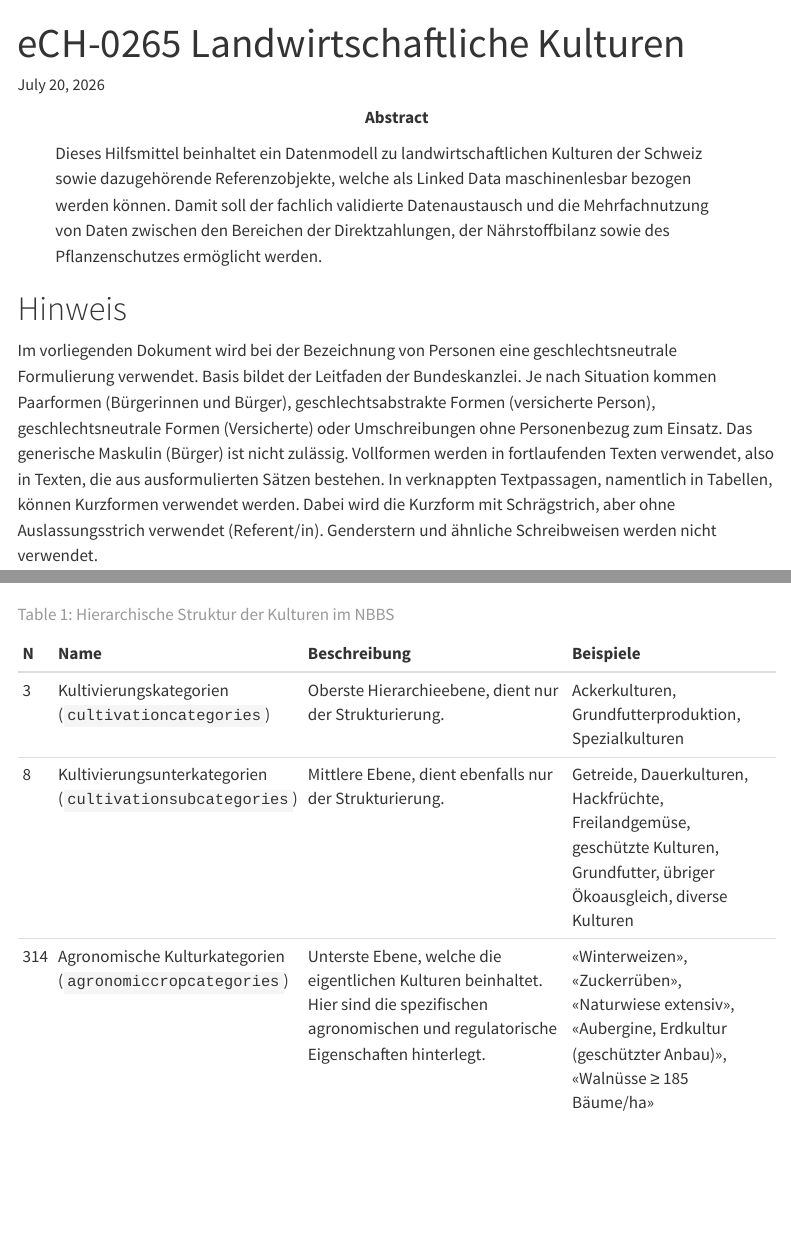
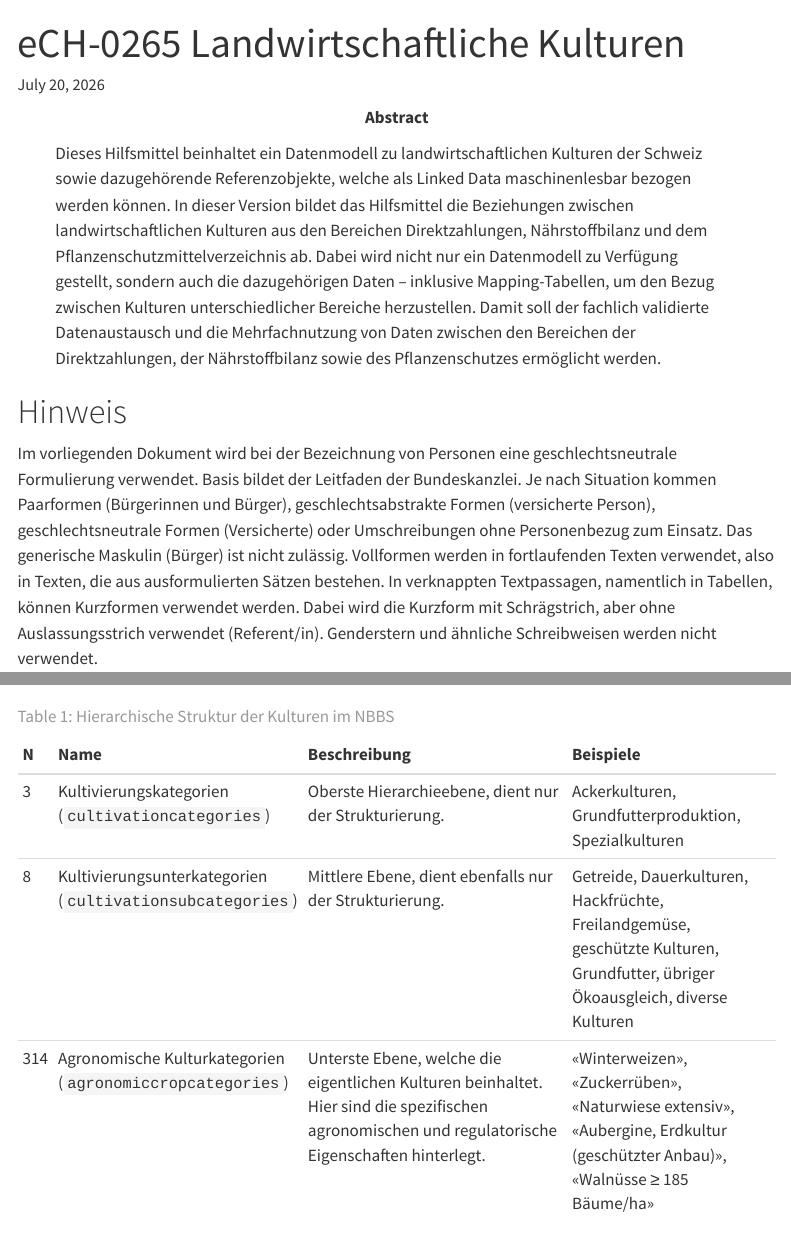
Before and after one commit to blw-ofag-ufag/eCH-0265, a Quarto document (docs/de/index.qmd): the page in a window 1100 px wide, from its top, and a second part further down, joined at a grey line. Rendered offline with R 4.5, knitr and Pandoc in place of Quarto, with nearby package versions; menus at the side of the page are left out.

Commit message:
Extend document summary
Co-authored-by: Persilian <marc.beringer@blw.admin.ch>

```diff
--- a/docs/de/index.qmd
+++ b/docs/de/index.qmd
@@ -2,6 +2,8 @@
 title: eCH-0265 Landwirtschaftliche Kulturen
 abstract: |
   Dieses Hilfsmittel beinhaltet ein Datenmodell zu landwirtschaftlichen Kulturen der Schweiz sowie dazugehörende Referenzobjekte, welche als Linked Data maschinenlesbar bezogen werden können.
+  In dieser Version bildet das Hilfsmittel die Beziehungen zwischen landwirtschaftlichen Kulturen aus den Bereichen Direktzahlungen, Nährstoffbilanz und dem Pflanzenschutzmittelverzeichnis ab.
+  Dabei wird nicht nur ein Datenmodell zu Verfügung gestellt, sondern auch die dazugehörigen Daten -- inklusive Mapping-Tabellen, um den Bezug zwischen Kulturen unterschiedlicher Bereiche herzustellen.
   Damit soll der fachlich validierte Datenaustausch und die Mehrfachnutzung von Daten zwischen den Bereichen der Direktzahlungen, der Nährstoffbilanz sowie des Pflanzenschutzes ermöglicht werden.
 date: today
 date-format: long
```
